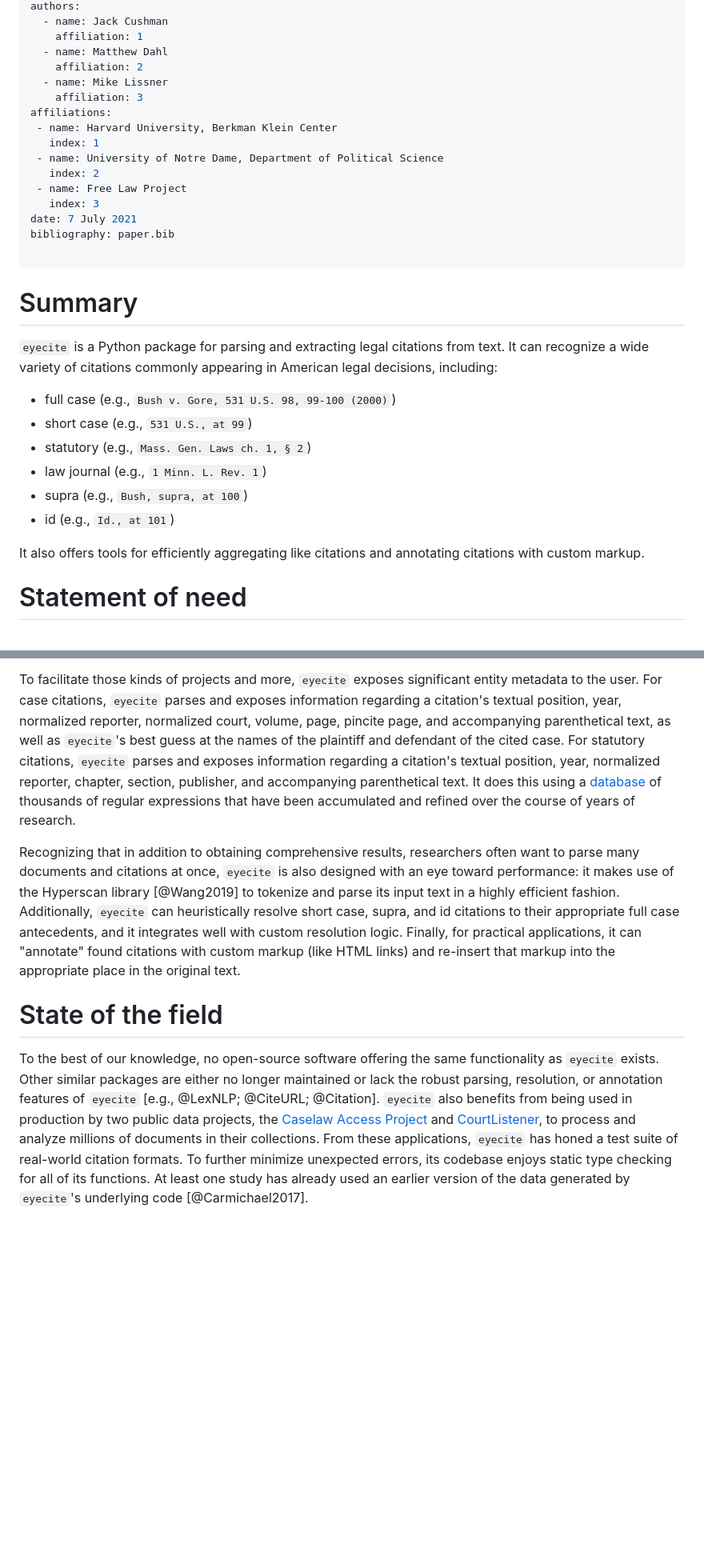
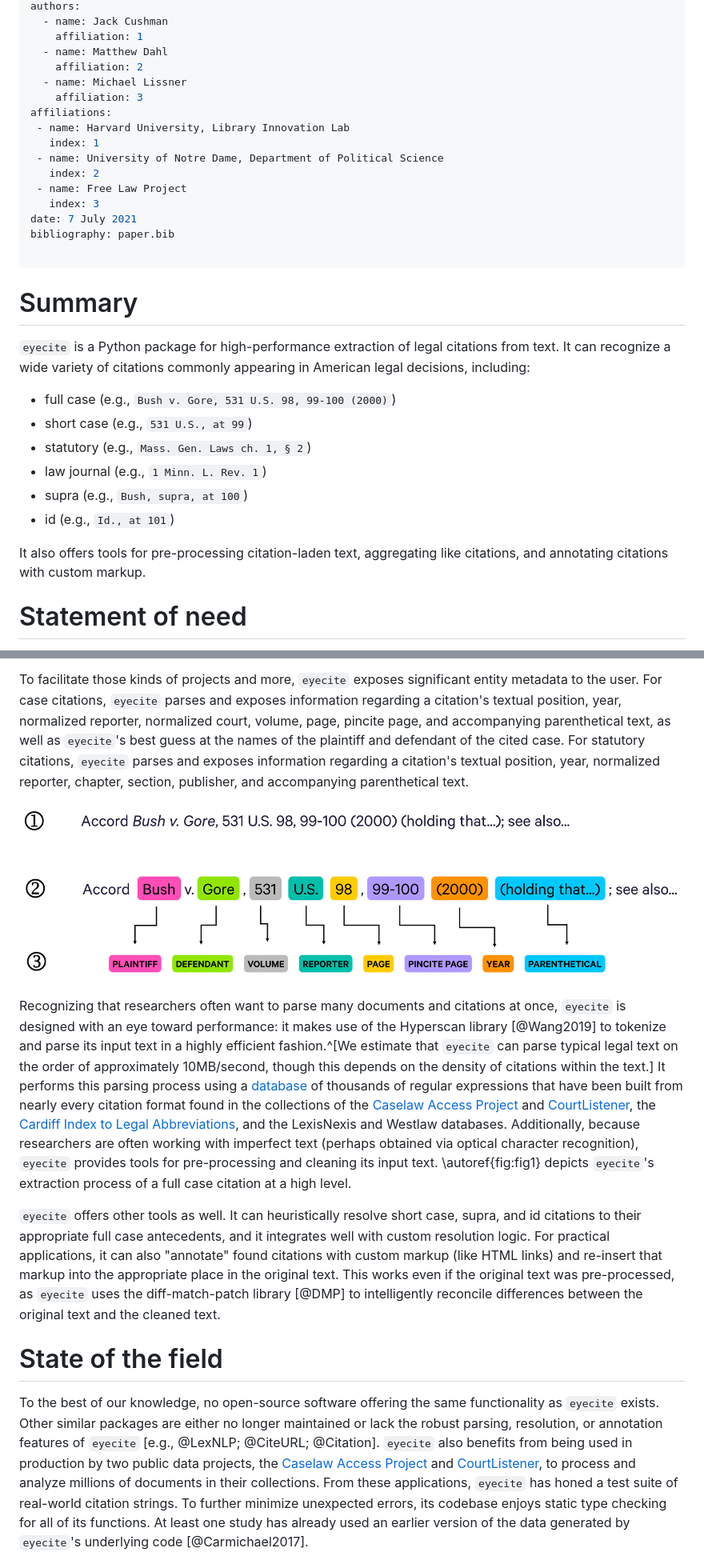
Before and after one commit to freelawproject/eyecite, a Markdown page: joss/paper.md, 2 parts joined by grey strips. Shown at 80% size. Rendered like a GitHub page; pictures changed too: joss/figure1.png (added); blank space fills up the shorter version.

Commit message:
MD draft 2.

```diff
--- a/joss/paper.md
+++ b/joss/paper.md
@@ -9,10 +9,10 @@ authors:
     affiliation: 1
   - name: Matthew Dahl
     affiliation: 2
-  - name: Mike Lissner
+  - name: Michael Lissner
     affiliation: 3
 affiliations:
- - name: Harvard University, Berkman Klein Center
+ - name: Harvard University, Library Innovation Lab
    index: 1
  - name: University of Notre Dame, Department of Political Science
    index: 2
@@ -25,9 +25,9 @@ bibliography: paper.bib
 
 # Summary
 
-`eyecite` is a Python package for parsing and extracting legal citations from
-text. It can recognize a wide variety of citations commonly appearing in American
-legal decisions, including:
+`eyecite` is a Python package for high-performance extraction of legal citations
+from text. It can recognize a wide variety of citations commonly appearing in
+American legal decisions, including:
 
 - full case (e.g., `Bush v. Gore, 531 U.S. 98, 99-100 (2000)`)
 - short case (e.g., `531 U.S., at 99`)
@@ -36,8 +36,8 @@ legal decisions, including:
 - supra (e.g., `Bush, supra, at 100`)
 - id (e.g., `Id., at 101`)
 
-It also offers tools for efficiently aggregating like citations and annotating
-citations with custom markup.
+It also offers tools for pre-processing citation-laden text, aggregating like
+citations, and annotating citations with custom markup.
 
 # Statement of need
 
@@ -66,23 +66,38 @@ entity metadata to the user. For case citations, `eyecite` parses and
 exposes information regarding a citation's textual position, year, normalized
 reporter, normalized court, volume, page, pincite page, and accompanying
 parenthetical text, as well as `eyecite`'s best guess at the names of the
-plaintiff and defendant of the cited case.  For statutory citations, `eyecite`
+plaintiff and defendant of the cited case. For statutory citations, `eyecite`
 parses and exposes information regarding a citation's textual position, year,
 normalized reporter, chapter, section, publisher, and accompanying parenthetical
-text. It does this using a
+text.
+
+![In step (1), `eyecite` consumes raw, cleaned text. In step (2), it parses the text into discrete tokens using Hyperscan and its regular expression database. In step (3), it extracts meaningful metadata from those tokens, returning a unified object for each parsed citation. \label{fig:fig1}](figure1.png)
+
+Recognizing that researchers often want to parse many documents and citations
+at once, `eyecite` is designed with an eye toward performance: it makes use of
+the Hyperscan library [@Wang2019] to tokenize and parse its input text in a
+highly efficient fashion.^[We estimate that `eyecite` can parse typical legal
+text on the order of approximately 10MB/second, though this depends on the
+density of citations within the text.] It performs this parsing process using a
 [database](https://github.com/freelawproject/reporters-db) of thousands of
-regular expressions that have been accumulated and refined over the course of
-years of research.
+regular expressions that have been built from nearly every citation format
+found in the collections of the [Caselaw Access Project](https://case.law/) and
+[CourtListener](https://www.courtlistener.com/), the
+[Cardiff Index to Legal Abbreviations](http://www.legalabbrevs.cardiff.ac.uk/),
+and the LexisNexis and Westlaw databases. Additionally, because researchers are
+often working with imperfect text (perhaps obtained via optical character
+recognition), `eyecite` provides tools for pre-processing and cleaning its
+input text. \autoref{fig:fig1} depicts `eyecite`'s extraction process of a full
+case citation at a high level.
 
-Recognizing that in addition to obtaining comprehensive results, researchers
-often want to parse many documents and citations at once, `eyecite` is also
-designed with an eye toward performance: it makes use of the Hyperscan library
-[@Wang2019] to tokenize and parse its input text in a highly efficient fashion.
-Additionally, `eyecite` can heuristically resolve short case, supra, and id
-citations to their appropriate full case antecedents, and it integrates well
-with custom resolution logic. Finally, for practical applications, it can
-"annotate" found citations with custom markup (like HTML links)  and re-insert
-that markup into the appropriate place in the original text.
+`eyecite` offers other tools as well. It can heuristically resolve short case,
+supra, and id citations to their appropriate full case antecedents, and it
+integrates well with custom resolution logic. For practical applications, it can
+also "annotate" found citations with custom markup (like HTML links) and
+re-insert that markup into the appropriate place in the original text. This
+works even if the original text was pre-processed, as `eyecite` uses the
+diff-match-patch library [@DMP] to intelligently reconcile differences between
+the original text and the cleaned text.
 
 # State of the field
 
@@ -94,7 +109,7 @@ being used in production by two public data projects, the
 [Caselaw Access Project](https://case.law/) and
 [CourtListener](https://www.courtlistener.com/), to process and analyze
 millions of documents in their collections. From these applications, `eyecite`
-has honed a test suite of real-world citation formats. To further minimize
+has honed a test suite of real-world citation strings. To further minimize
 unexpected errors, its codebase enjoys static type checking for all of its
 functions. At least one study has already used an earlier version of the data
 generated by `eyecite`'s underlying code [@Carmichael2017].
```
Also changed, not shown: 2 other files.
